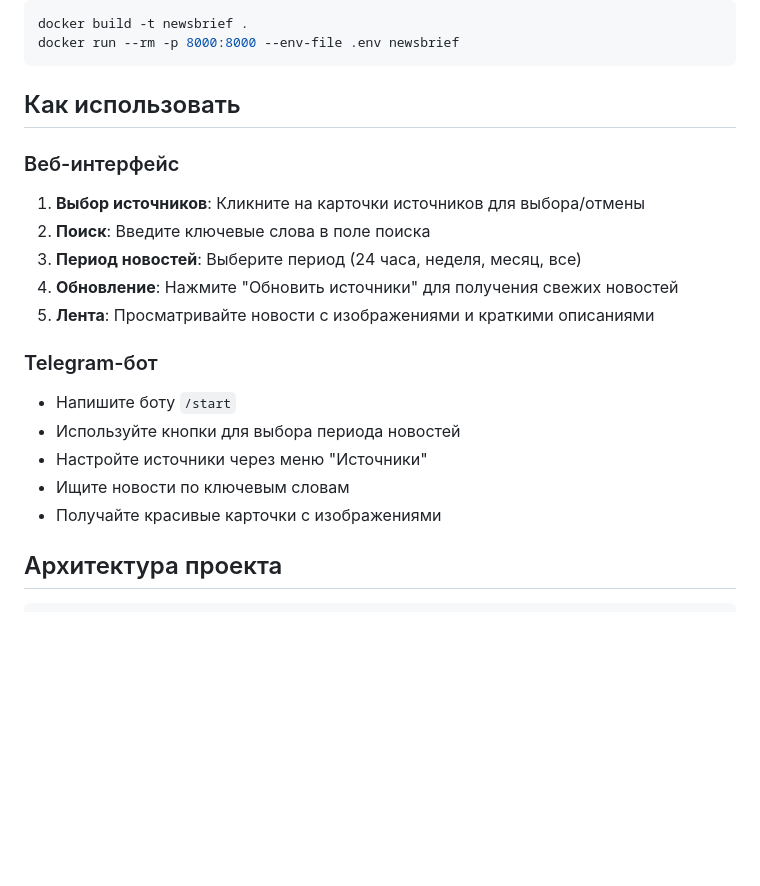
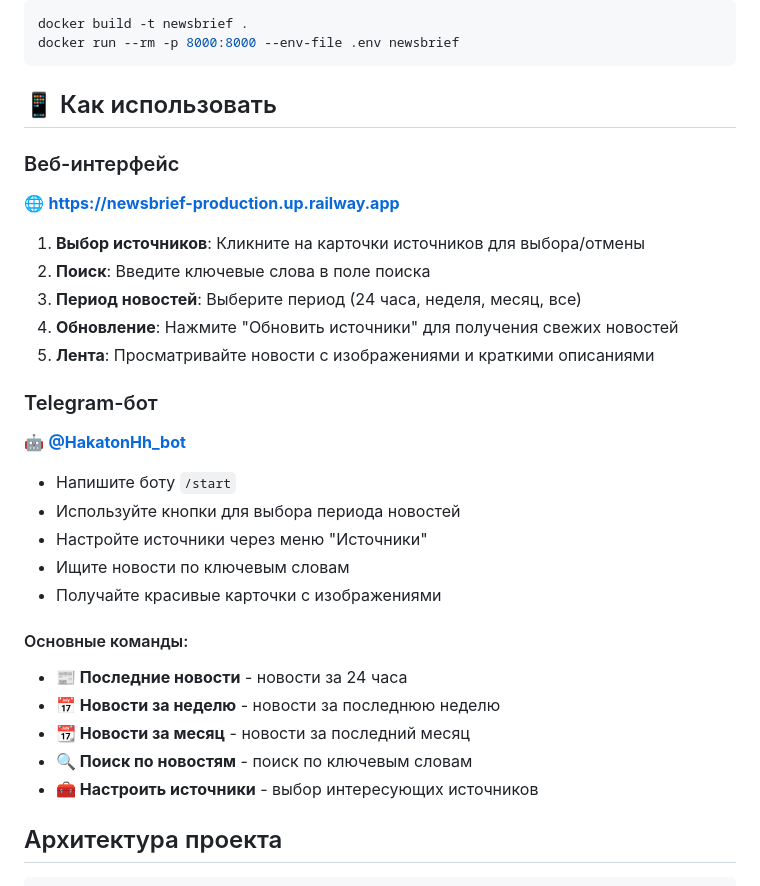
Before and after one commit to ffdfd2424325/Newsbrief, a Markdown page: README.md, the part around the change printed below. Rendered like a GitHub page; blank space fills up the shorter version.

````diff
--- a/README.md
+++ b/README.md
@@ -49,9 +69,11 @@ docker build -t newsbrief .
 docker run --rm -p 8000:8000 --env-file .env newsbrief
 ```
 
-## Как использовать
+## 📱 Как использовать
 
 ### Веб-интерфейс
+
+🌐 **https://newsbrief-production.up.railway.app**
 
 1. **Выбор источников**: Кликните на карточки источников для выбора/отмены
 2. **Поиск**: Введите ключевые слова в поле поиска
@@ -61,11 +83,20 @@ docker run --rm -p 8000:8000 --env-file .env newsbrief
 
 ### Telegram-бот
 
+🤖 **[@HakatonHh_bot](https://t.me/HakatonHh_bot)**
+
 - Напишите боту `/start`
 - Используйте кнопки для выбора периода новостей
 - Настройте источники через меню "Источники"
 - Ищите новости по ключевым словам
 - Получайте красивые карточки с изображениями
+
+#### Основные команды:
+- **📰 Последние новости** - новости за 24 часа
+- **📅 Новости за неделю** - новости за последнюю неделю
+- **📆 Новости за месяц** - новости за последний месяц
+- **🔍 Поиск по новостям** - поиск по ключевым словам
+- **🧰 Настроить источники** - выбор интересующих источников
 
 ## Архитектура проекта
 
````
Also changed, not shown: other parts of README.md (+21 -1 lines).
